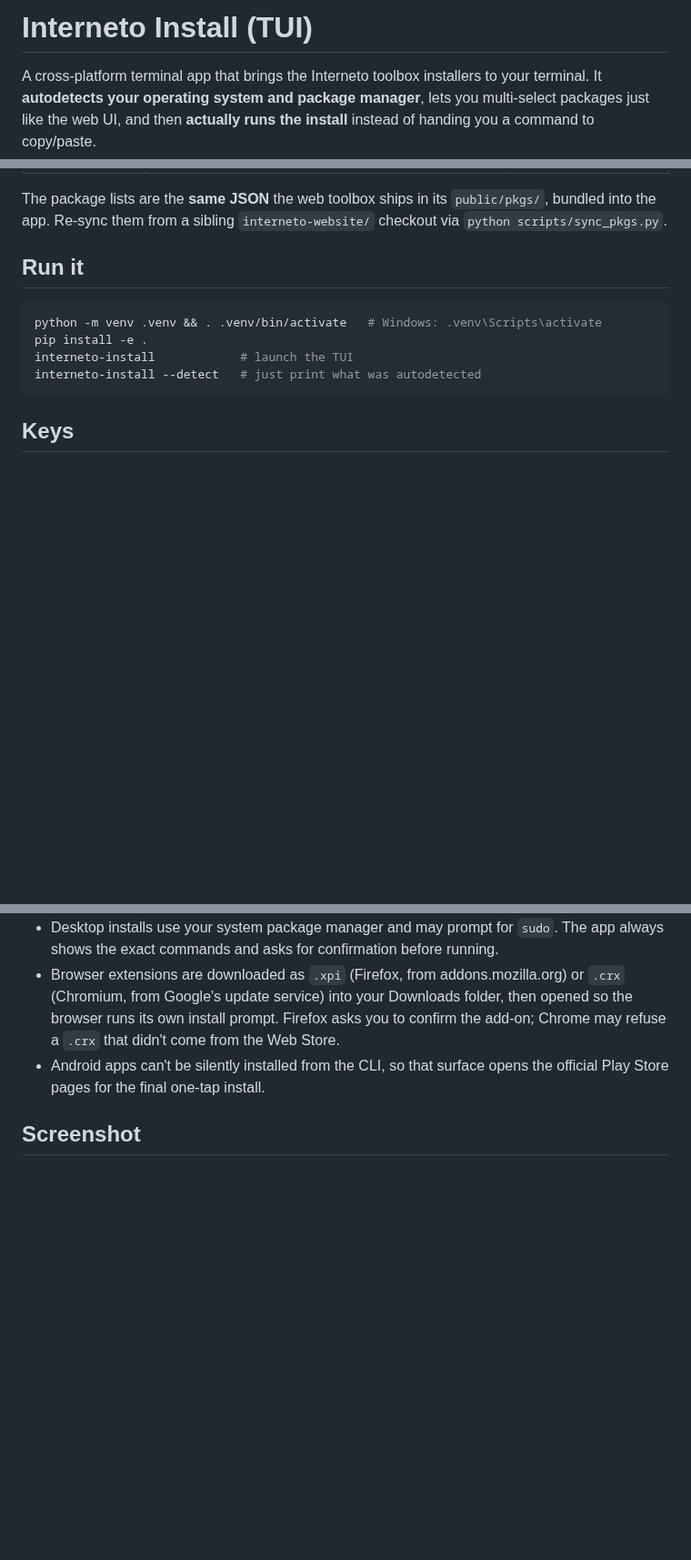
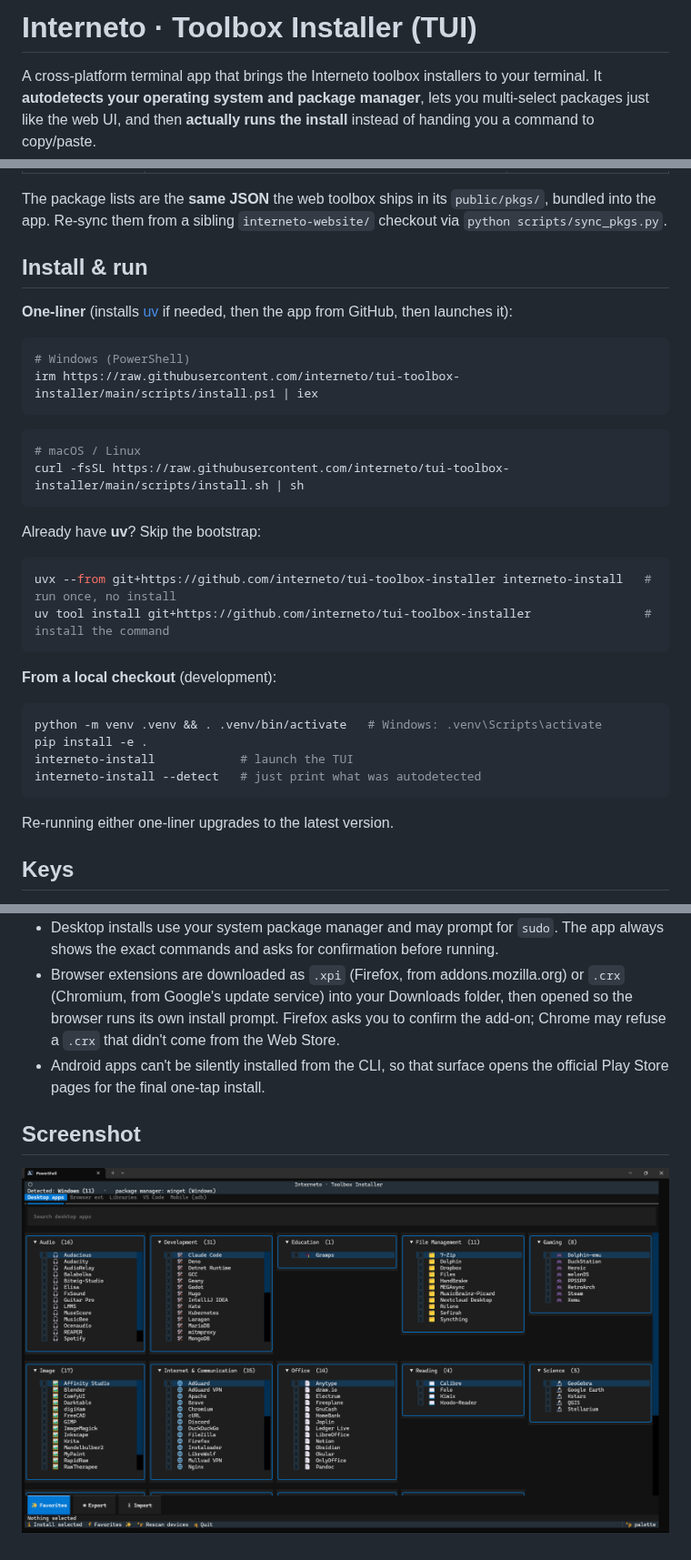
Before and after one commit to interneto/tui-toolbox-installer, a Markdown page: README.md, 3 parts joined by grey strips. Shown at 91% size. Rendered like a GitHub page; pictures changed too: image.png (added); blank space fills up the shorter version.

Commit message:
Refactor project structure and update installation scripts for Interneto Toolbox Installer

````diff
--- a/README.md
+++ b/README.md
@@ -1,4 +1,4 @@
-# Interneto Install (TUI)
+# Interneto · Toolbox Installer (TUI)
 
 A cross-platform terminal app that brings the Interneto toolbox installers to
 your terminal. It **autodetects your operating system and package manager**,
@@ -19,7 +19,28 @@ The package lists are the **same JSON** the web toolbox ships in its
 `public/pkgs/`, bundled into the app. Re-sync them from a sibling
 `interneto-website/` checkout via `python scripts/sync_pkgs.py`.
 
-## Run it
+## Install & run
+
+**One-liner** (installs [uv](https://docs.astral.sh/uv/) if needed, then the app from GitHub, then launches it):
+
+```powershell
+# Windows (PowerShell)
+irm https://raw.githubusercontent.com/interneto/tui-toolbox-installer/main/scripts/install.ps1 | iex
+```
+
+```bash
+# macOS / Linux
+curl -fsSL https://raw.githubusercontent.com/interneto/tui-toolbox-installer/main/scripts/install.sh | sh
+```
+
+Already have **uv**? Skip the bootstrap:
+
+```bash
+uvx --from git+https://github.com/interneto/tui-toolbox-installer interneto-install   # run once, no install
+uv tool install git+https://github.com/interneto/tui-toolbox-installer                # install the command
+```
+
+**From a local checkout** (development):
 
 ```bash
 python -m venv .venv && . .venv/bin/activate   # Windows: .venv\Scripts\activate
@@ -27,6 +48,8 @@ pip install -e .
 interneto-install            # launch the TUI
 interneto-install --detect   # just print what was autodetected
 ```
+
+Re-running either one-liner upgrades to the latest version.
 
 ## Keys
 
@@ -65,3 +88,5 @@ Make them your own:
   official Play Store pages for the final one-tap install.
 
 ## Screenshot
+
+![Screenshot](image.png)
````
Also changed, not shown: 4 other files.
